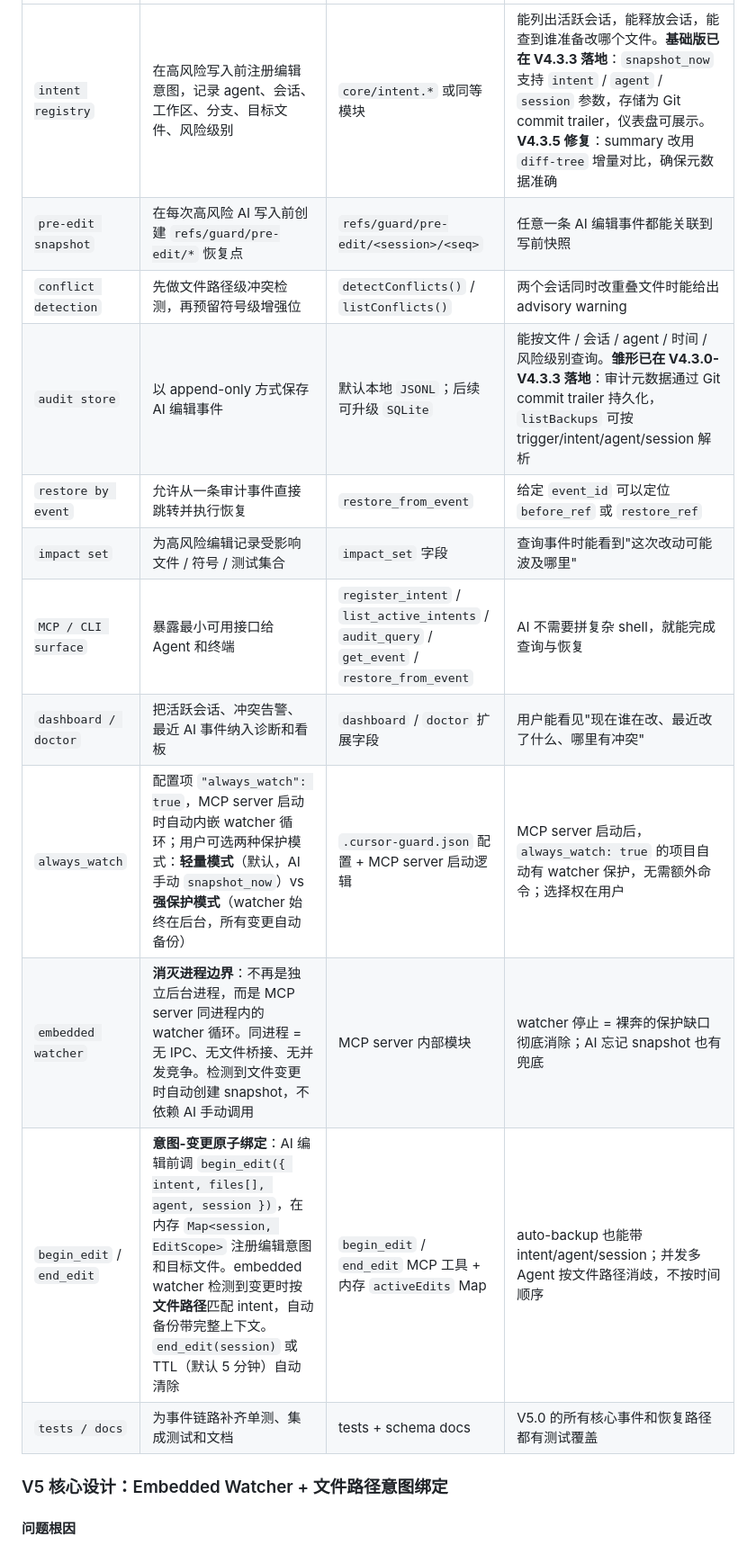
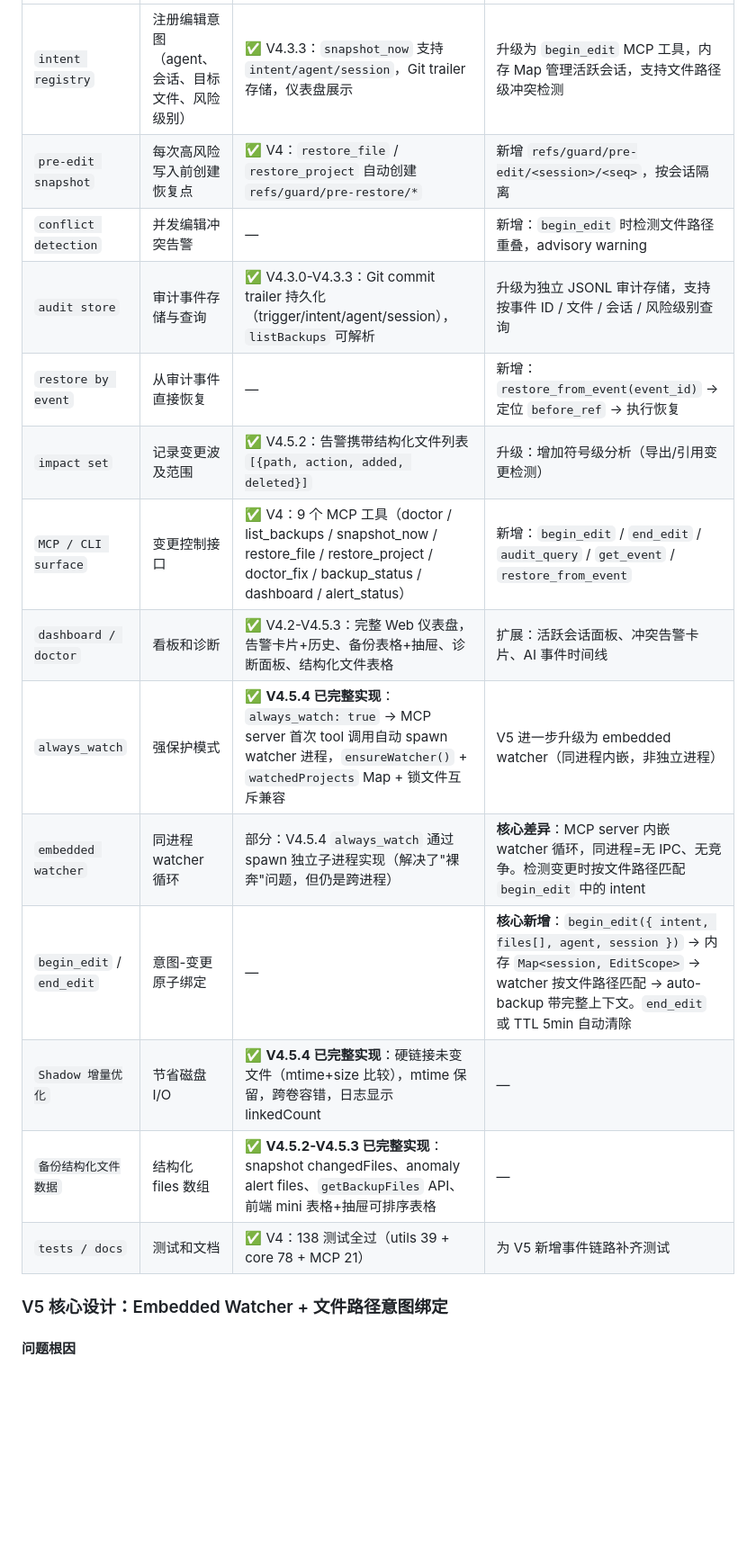
Before and after one commit to zhangqiang8vipp/cursor-guard, a Markdown page: ROADMAP.md, the part around one of its changes. Shown at 90% size. Rendered like a GitHub page; blank space fills up the shorter version.

Commit message:
docs: ROADMAP V5 sync — mark V4.5.x pre-landed features, update completion status
Made-with: Cursor

```diff
--- a/ROADMAP.md
+++ b/ROADMAP.md
@@ -711,16 +718,18 @@ V5 不是"三个方向选一个"，而是把下面这条链路做完整：
 |---|---|---|---|
-| `intent registry` | 在高风险写入前注册编辑意图，记录 agent、会话、工作区、分支、目标文件、风险级别 | `core/intent.*` 或同等模块 | 能列出活跃会话，能释放会话，能查到谁准备改哪个文件。**基础版已在 V4.3.3 落地**：`snapshot_now` 支持 `intent` / `agent` / `session` 参数，存储为 Git commit trailer，仪表盘可展示。**V4.3.5 修复**：summary 改用 `diff-tree` 增量对比，确保元数据准确 |
-| `pre-edit snapshot` | 在每次高风险 AI 写入前创建 `refs/guard/pre-edit/*` 恢复点 | `refs/guard/pre-edit/<session>/<seq>` | 任意一条 AI 编辑事件都能关联到写前快照 |
-| `conflict detection` | 先做文件路径级冲突检测，再预留符号级增强位 | `detectConflicts()` / `listConflicts()` | 两个会话同时改重叠文件时能给出 advisory warning |
-| `audit store` | 以 append-only 方式保存 AI 编辑事件 | 默认本地 `JSONL`；后续可升级 `SQLite` | 能按文件 / 会话 / agent / 时间 / 风险级别查询。**雏形已在 V4.3.0-V4.3.3 落地**：审计元数据通过 Git commit trailer 持久化，`listBackups` 可按 trigger/intent/agent/session 解析 |
-| `restore by event` | 允许从一条审计事件直接跳转并执行恢复 | `restore_from_event` | 给定 `event_id` 可以定位 `before_ref` 或 `restore_ref` |
-| `impact set` | 为高风险编辑记录受影响文件 / 符号 / 测试集合 | `impact_set` 字段 | 查询事件时能看到"这次改动可能波及哪里" |
-| `MCP / CLI surface` | 暴露最小可用接口给 Agent 和终端 | `register_intent` / `list_active_intents` / `audit_query` / `get_event` / `restore_from_event` | AI 不需要拼复杂 shell，就能完成查询与恢复 |
-| `dashboard / doctor` | 把活跃会话、冲突告警、最近 AI 事件纳入诊断和看板 | `dashboard` / `doctor` 扩展字段 | 用户能看见"现在谁在改、最近改了什么、哪里有冲突" |
-| `always_watch` | 配置项 `"always_watch": true`，MCP server 启动时自动内嵌 watcher 循环；用户可选两种保护模式：**轻量模式**（默认，AI 手动 `snapshot_now`）vs **强保护模式**（watcher 始终在后台，所有变更自动备份） | `.cursor-guard.json` 配置 + MCP server 启动逻辑 | MCP server 启动后，`always_watch: true` 的项目自动有 watcher 保护，无需额外命令；选择权在用户 |
-| `embedded watcher` | **消灭进程边界**：不再是独立后台进程，而是 MCP server 同进程内的 watcher 循环。同进程 = 无 IPC、无文件桥接、无并发竞争。检测到文件变更时自动创建 snapshot，不依赖 AI 手动调用 | MCP server 内部模块 | watcher 停止 = 裸奔的保护缺口彻底消除；AI 忘记 snapshot 也有兜底 |
-| `begin_edit` / `end_edit` | **意图-变更原子绑定**：AI 编辑前调 `begin_edit({ intent, files[], agent, session })`，在内存 `Map<session, EditScope>` 注册编辑意图和目标文件。embedded watcher 检测到变更时按**文件路径**匹配 intent，自动备份带完整上下文。`end_edit(session)` 或 TTL（默认 5 分钟）自动清除 | `begin_edit` / `end_edit` MCP 工具 + 内存 `activeEdits` Map | auto-backup 也能带 intent/agent/session；并发多 Agent 按文件路径消歧，不按时间顺序 |
-| `tests / docs` | 为事件链路补齐单测、集成测试和文档 | tests + schema docs | V5.0 的所有核心事件和恢复路径都有测试覆盖 |
+| `intent registry` | 注册编辑意图（agent、会话、目标文件、风险级别） | ✅ V4.3.3：`snapshot_now` 支持 `intent/agent/session`，Git trailer 存储，仪表盘展示 | 升级为 `begin_edit` MCP 工具，内存 Map 管理活跃会话，支持文件路径级冲突检测 |
+| `pre-edit snapshot` | 每次高风险写入前创建恢复点 | ✅ V4：`restore_file` / `restore_project` 自动创建 `refs/guard/pre-restore/*` | 新增 `refs/guard/pre-edit/<session>/<seq>`，按会话隔离 |
+| `conflict detection` | 并发编辑冲突告警 | — | 新增：`begin_edit` 时检测文件路径重叠，advisory warning |
+| `audit store` | 审计事件存储与查询 | ✅ V4.3.0-V4.3.3：Git commit trailer 持久化（trigger/intent/agent/session），`listBackups` 可解析 | 升级为独立 JSONL 审计存储，支持按事件 ID / 文件 / 会话 / 风险级别查询 |
+| `restore by event` | 从审计事件直接恢复 | — | 新增：`restore_from_event(event_id)` → 定位 `before_ref` → 执行恢复 |
+| `impact set` | 记录变更波及范围 | ✅ V4.5.2：告警携带结构化文件列表 `[{path, action, added, deleted}]` | 升级：增加符号级分析（导出/引用变更检测） |
+| `MCP / CLI surface` | 变更控制接口 | ✅ V4：9 个 MCP 工具（doctor / list_backups / snapshot_now / restore_file / restore_project / doctor_fix / backup_status / dashboard / alert_status） | 新增：`begin_edit` / `end_edit` / `audit_query` / `get_event` / `restore_from_event` |
+| `dashboard / doctor` | 看板和诊断 | ✅ V4.2-V4.5.3：完整 Web 仪表盘，告警卡片+历史、备份表格+抽屉、诊断面板、结构化文件表格 | 扩展：活跃会话面板、冲突告警卡片、AI 事件时间线 |
+| `always_watch` | 强保护模式 | ✅ **V4.5.4 已完整实现**：`always_watch: true` → MCP server 首次 tool 调用自动 spawn watcher 进程，`ensureWatcher()` + `watchedProjects` Map + 锁文件互斥兼容 | V5 进一步升级为 embedded watcher（同进程内嵌，非独立进程） |
+| `embedded watcher` | 同进程 watcher 循环 | 部分：V4.5.4 `always_watch` 通过 spawn 独立子进程实现（解决了"裸奔"问题，但仍是跨进程） | **核心差异**：MCP server 内嵌 watcher 循环，同进程=无 IPC、无竞争。检测变更时按文件路径匹配 `begin_edit` 中的 intent |
+| `begin_edit` / `end_edit` | 意图-变更原子绑定 | — | **核心新增**：`begin_edit({ intent, files[], agent, session })` → 内存 `Map<session, EditScope>` → watcher 按文件路径匹配 → auto-backup 带完整上下文。`end_edit` 或 TTL 5min 自动清除 |
+| `Shadow 增量优化` | 节省磁盘 I/O | ✅ **V4.5.4 已完整实现**：硬链接未变文件（mtime+size 比较），mtime 保留，跨卷容错，日志显示 linkedCount | — |
+| `备份结构化文件数据` | 结构化 files 数组 | ✅ **V4.5.2-V4.5.3 已完整实现**：snapshot changedFiles、anomaly alert files、`getBackupFiles` API、前端 mini 表格+抽屉可排序表格 | — |
+| `tests / docs` | 测试和文档 | ✅ V4：138 测试全过（utils 39 + core 78 + MCP 21） | 为 V5 新增事件链路补齐测试 |
 
 ### V5 核心设计：Embedded Watcher + 文件路径意图绑定
 
```
Also changed, not shown: other parts of ROADMAP.md (+29 -13 lines).
